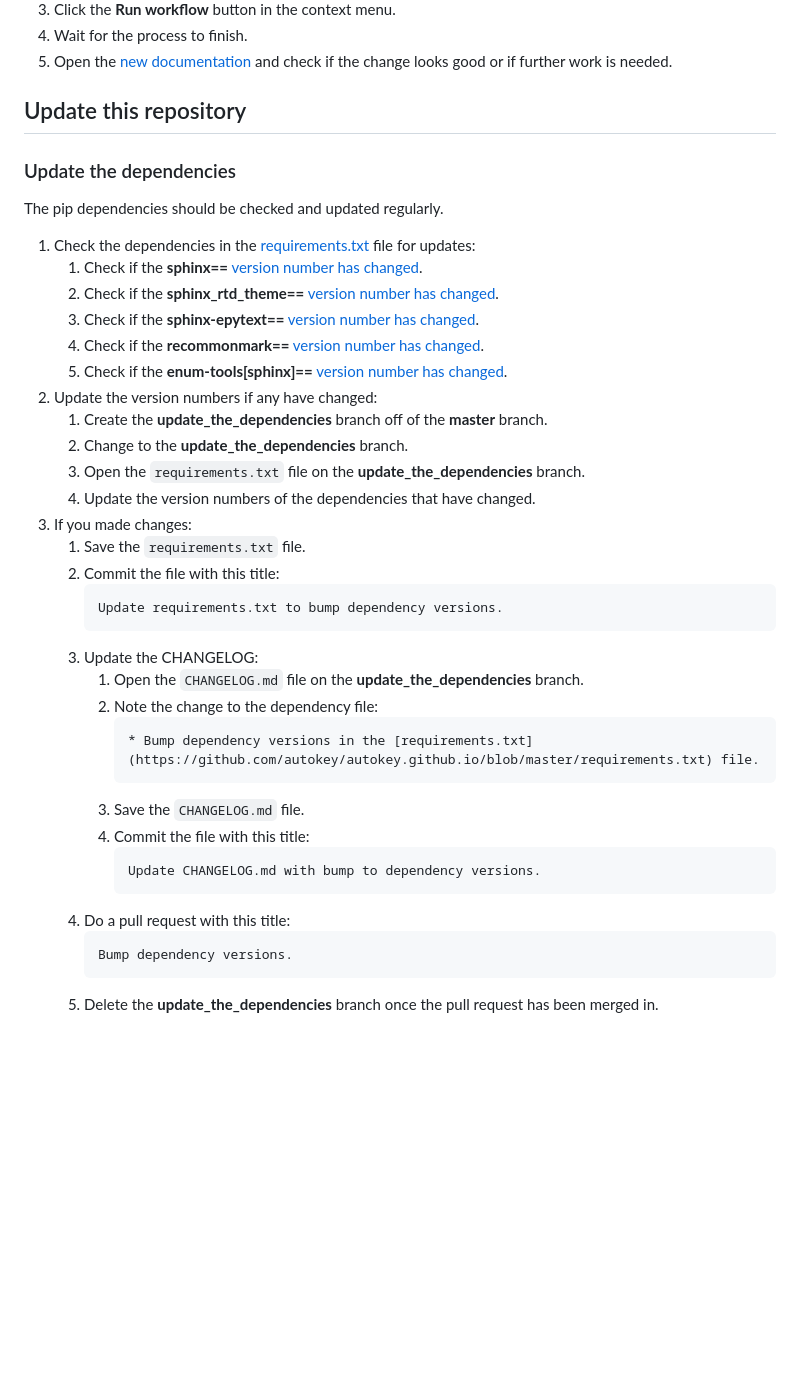
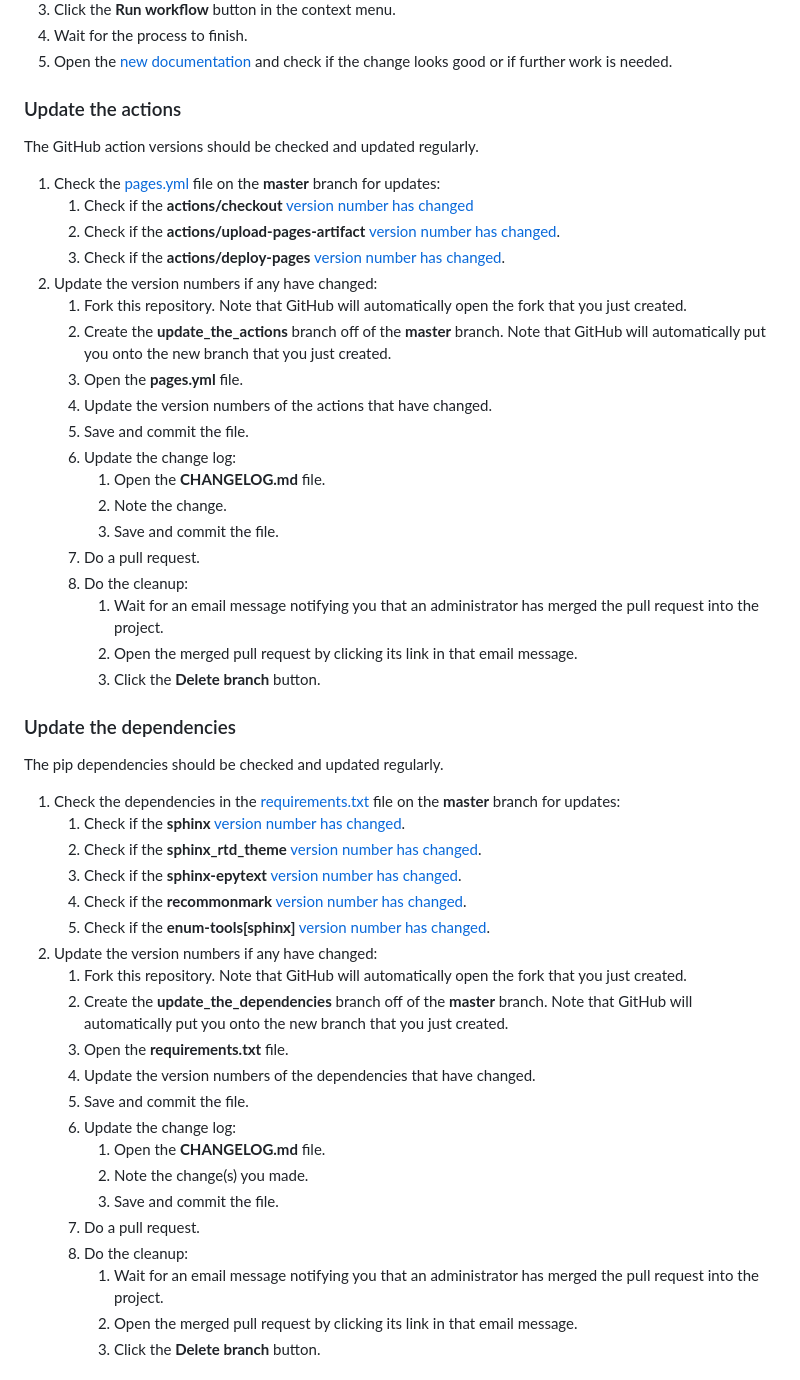
Before and after one commit to autokey/autokey.github.io, a Markdown page: README.md, the part around one of its changes. Drawn GitHub-style; blank space fills up the shorter version.

Commit message:
Update README.md
Change the cleanup text in the "Update the actions" and "Update the dependencies" sections to provide more detail.

````diff
--- a/README.md
+++ b/README.md
@@ -51,40 +61,50 @@ When changes are made to the documentation, the GitHub actions will need to be r
 5. Open the [new documentation](https://autokey.github.io/index.html) and check if the change looks good or if further work is needed.
 
 
-## Update this repository
+### Update the actions
+The GitHub action versions should be checked and updated regularly.
+1. Check the [pages.yml](https://github.com/autokey/autokey.github.io/blob/master/.github/workflows/pages.yml) file on the **master** branch for updates:
+   1. Check if the **actions/checkout** [version number has changed](https://github.com/marketplace/actions/checkout)
+   2. Check if the **actions/upload-pages-artifact** [version number has changed](https://github.com/marketplace/actions/upload-github-pages-artifact).
+   3. Check if the **actions/deploy-pages** [version number has changed](https://github.com/marketplace/actions/deploy-github-pages-site).
+2. Update the version numbers if any have changed:
+   1. Fork this repository. Note that GitHub will automatically open the fork that you just created.
+   2. Create the **update_the_actions** branch off of the **master** branch. Note that GitHub will automatically put you onto the new branch that you just created.
+   3. Open the **pages.yml** file.
+   4. Update the version numbers of the actions that have changed.
+   5. Save and commit the file.
+   6. Update the change log:
+      1. Open the **CHANGELOG.md** file.
+      2. ️Note the change.
+      3. ️Save and commit the file.
+   7. ️Do a pull request.
+   8. Do the cleanup:
+         1. Wait for an email message notifying you that an administrator has merged the pull request into the project.
+         2. Open the merged pull request by clicking its link in that email message.
+         3. Click the **Delete branch** button.
+
+
 ### Update the dependencies
 The pip dependencies should be checked and updated regularly.
-1. Check the dependencies in the [requirements.txt](https://github.com/autokey/autokey.github.io/blob/master/requirements.txt) file for updates:
-   1. Check if the **sphinx==** [version number has changed](https://pypi.org/project/Sphinx/).
-   2. Check if the **sphinx_rtd_theme==** [version number has changed](https://pypi.org/project/sphinx-rtd-theme/).
-   3. Check if the **sphinx-epytext==** [version number has changed](https://pypi.org/project/sphinx-epytext/).
-   4. Check if the **recommonmark==** [version number has changed](https://pypi.org/project/recommonmark/).
-   5. Check if the **enum-tools[sphinx]==** [version number has changed](https://pypi.org/project/enum-tools/).
+1. Check the dependencies in the [requirements.txt](https://github.com/autokey/autokey.github.io/blob/master/requirements.txt) file on the **master** branch for updates:
+   1. Check if the **sphinx** [version number has changed](https://pypi.org/project/Sphinx/).
+   2. Check if the **sphinx_rtd_theme** [version number has changed](https://pypi.org/project/sphinx-rtd-theme/).
+   3. Check if the **sphinx-epytext** [version number has changed](https://pypi.org/project/sphinx-epytext/).
+   4. Check if the **recommonmark** [version number has changed](https://pypi.org/project/recommonmark/).
+   5. Check if the **enum-tools[sphinx]** [version number has changed](https://pypi.org/project/enum-tools/).
 2. Update the version numbers if any have changed:
-   1. Create the **update_the_dependencies** branch off of the **master** branch.
-   2. Change to the **update_the_dependencies** branch.
-   3. Open the `requirements.txt` file on the **update_the_dependencies** branch.
+   1. Fork this repository. Note that GitHub will automatically open the fork that you just created.
+   2. Create the **update_the_dependencies** branch off of the **master** branch. Note that GitHub will automatically put you onto the new branch that you just created.
+   3. Open the **requirements.txt** file.
    4. Update the version numbers of the dependencies that have changed.
-2. If you made changes:
-   1. Save the `requirements.txt` file.
-   2. Commit the file with this title:
-      ```
-      Update requirements.txt to bump dependency versions.
-      ```
-   3. Update the CHANGELOG:
-      1. Open the `CHANGELOG.md` file on the **update_the_dependencies** branch.
-      2. ️Note the change to the dependency file:
-         ```
-         * Bump dependency versions in the [requirements.txt](https://github.com/autokey/autokey.github.io/blob/master/requirements.txt) file.
-         ```
-      3. ️Save the `CHANGELOG.md` file.
-      4. Commit the file with this title:
-         ```
-         Update CHANGELOG.md with bump to dependency versions.
-         ```
-   4. ️Do a pull request with this title:
-      ```
-      Bump dependency versions.
-      ```
-   5. Delete the **update_the_dependencies** branch once the pull request has been merged in.
+   5. Save and commit the file.
+   6. Update the change log:
+      1. Open the **CHANGELOG.md** file.
+      2. ️Note the change(s) you made.
+      3. ️Save and commit the file.
+   7. ️Do a pull request.
+   8. Do the cleanup:
+      1. Wait for an email message notifying you that an administrator has merged the pull request into the project.
+      2. Open the merged pull request by clicking its link in that email message.
+      3. Click the **Delete branch** button.
 
````
Also changed, not shown: other parts of README.md (+44 -69 lines).
